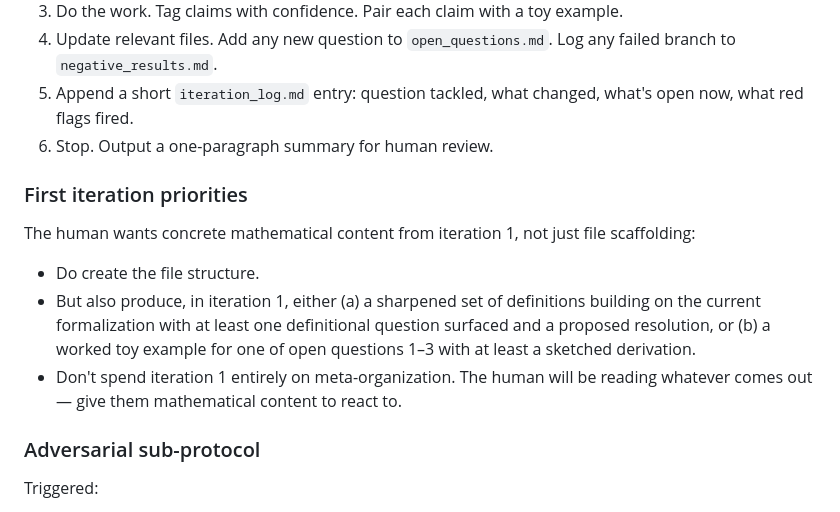
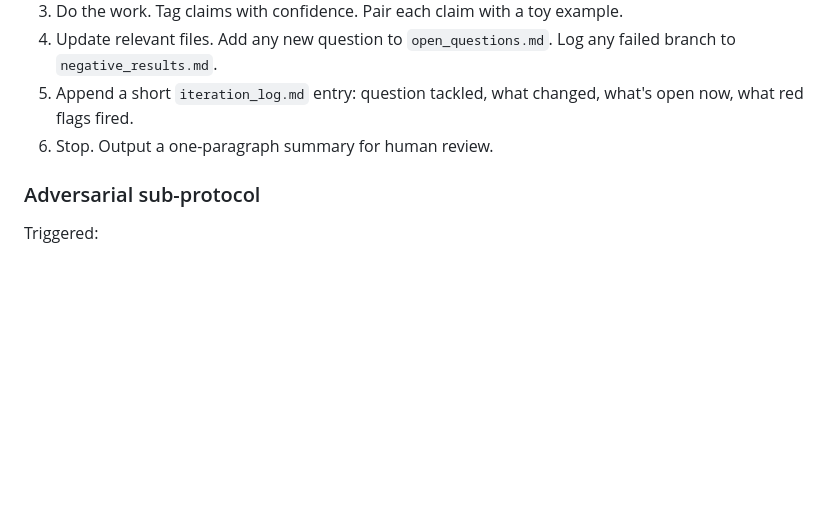
Before and after one commit to xylix/multidimensional-goodhart, a Markdown page: AGENT.md, the part around one of its changes. Rendered like a GitHub page; blank space fills up the shorter version.

```diff
--- a/AGENT.md
+++ b/AGENT.md
@@ -250,14 +244,6 @@ Each iteration:
 5. Append a short `iteration_log.md` entry: question tackled, what changed, what's open now, what red flags fired.
 6. Stop. Output a one-paragraph summary for human review.
 
-### First iteration priorities
-
-The human wants concrete mathematical content from iteration 1, not just file scaffolding:
-
-- Do create the file structure.
-- But also produce, in iteration 1, either (a) a sharpened set of definitions building on the current formalization with at least one definitional question surfaced and a proposed resolution, or (b) a worked toy example for one of open questions 1–3 with at least a sketched derivation.
-- Don't spend iteration 1 entirely on meta-organization. The human will be reading whatever comes out — give them mathematical content to react to.
-
 ### Adversarial sub-protocol
 
 Triggered:
```
Also changed, not shown: other parts of AGENT.md (+14 -22 lines).
